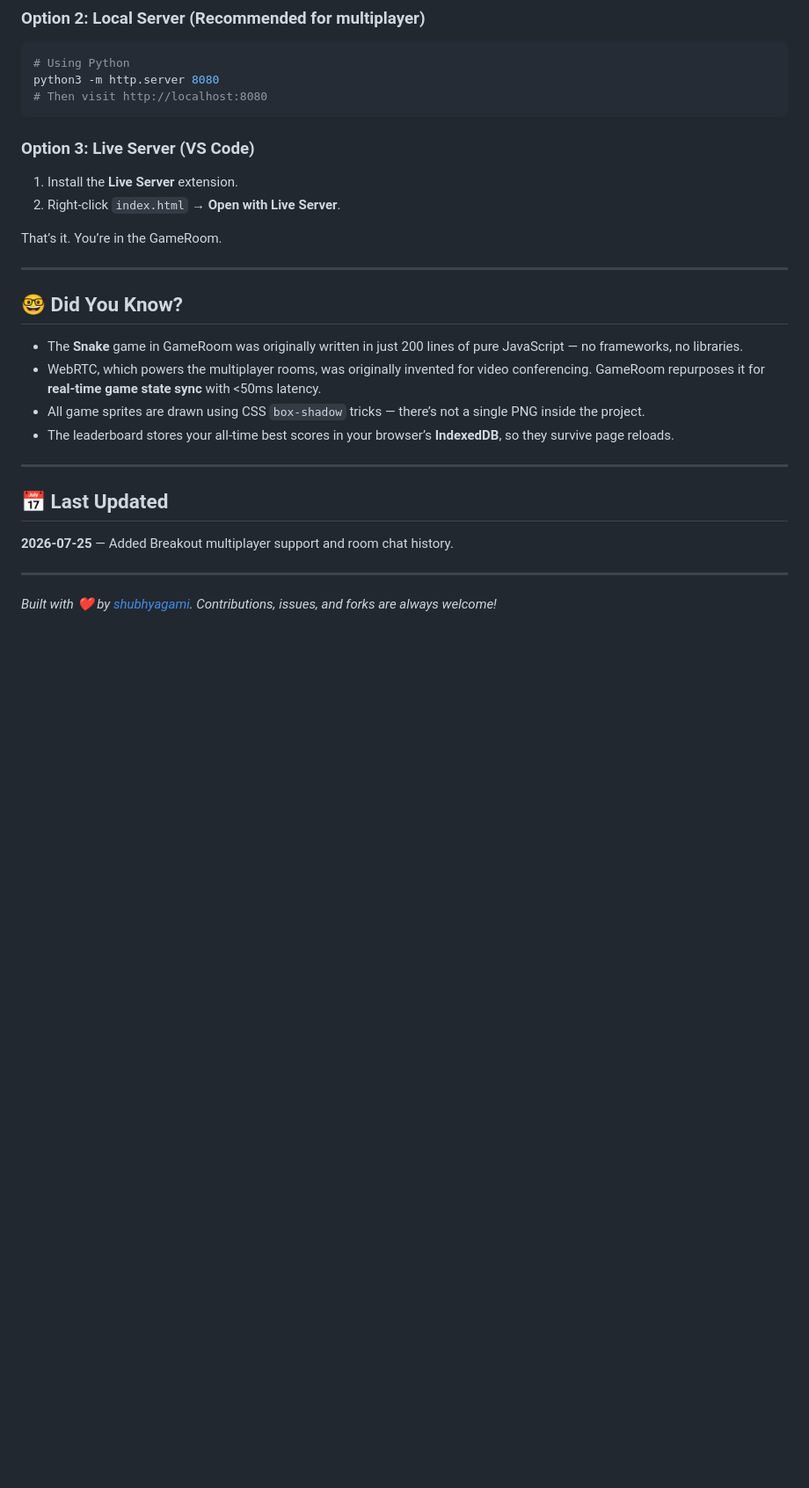
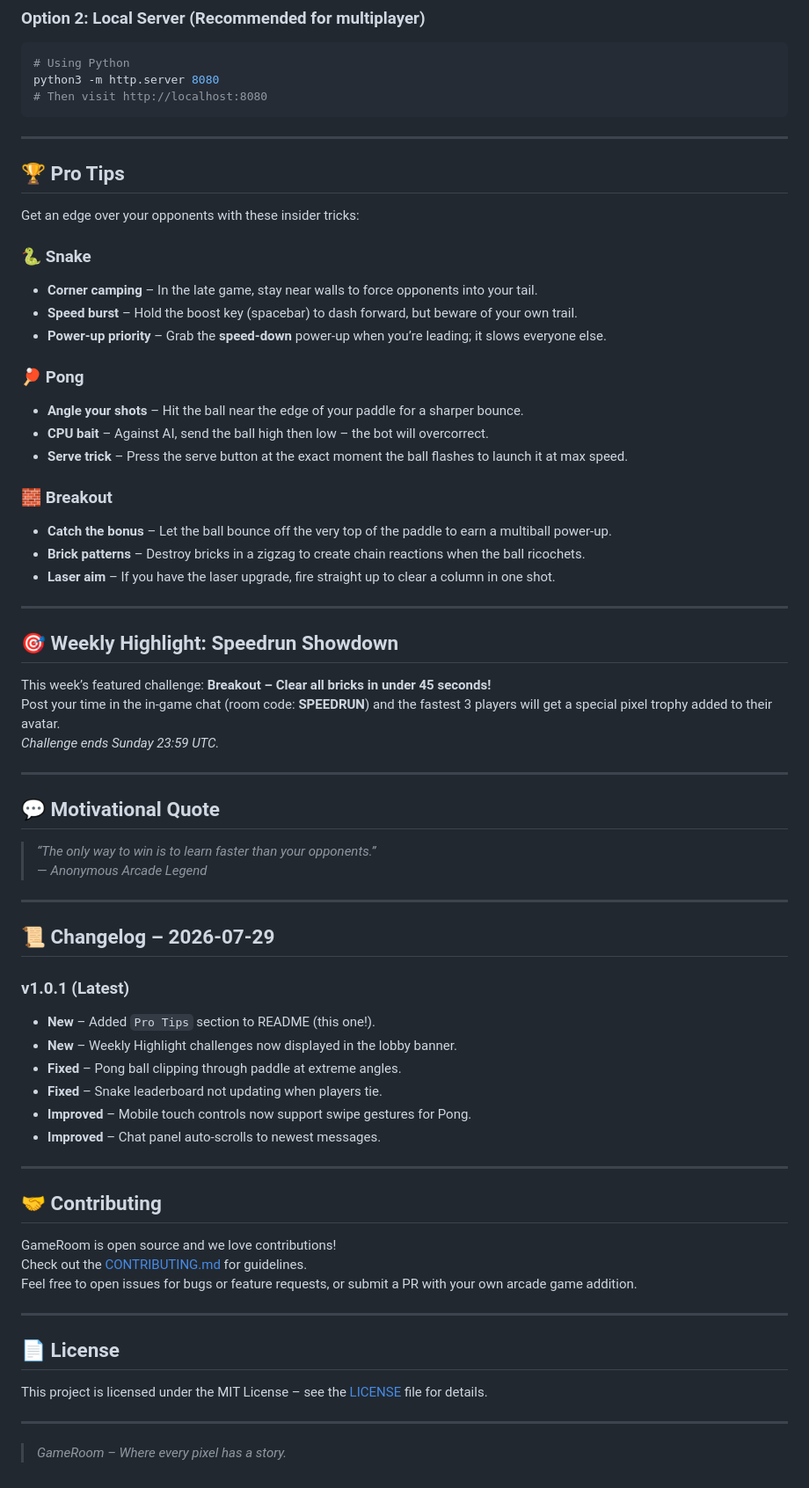
Before and after one commit to shubhyagami/gameroom, a Markdown page: README.md, the part around one of its changes. Shown at 88% size. Drawn GitHub-style; blank space fills up the shorter version.

Commit message:
docs: update README [enhance] | TVA temporal update 2026-07-29 00:46

````diff
--- a/README.md
+++ b/README.md
@@ -85,28 +87,68 @@ python3 -m http.server 8080
 # Then visit http://localhost:8080
 ```
 
-### Option 3: Live Server (VS Code)
+---
 
-1. Install the **Live Server** extension.
-2. Right‑click `index.html` → **Open with Live Server**.
+## 🏆 Pro Tips
 
-That’s it. You’re in the GameRoom.
+Get an edge over your opponents with these insider tricks:
+
+### 🐍 Snake
+- **Corner camping** – In the late game, stay near walls to force opponents into your tail.
+- **Speed burst** – Hold the boost key (spacebar) to dash forward, but beware of your own trail.
+- **Power‑up priority** – Grab the **speed‑down** power‑up when you’re leading; it slows everyone else.
+
+### 🏓 Pong
+- **Angle your shots** – Hit the ball near the edge of your paddle for a sharper bounce.
+- **CPU bait** – Against AI, send the ball high then low – the bot will overcorrect.
+- **Serve trick** – Press the serve button at the exact moment the ball flashes to launch it at max speed.
+
+### 🧱 Breakout
+- **Catch the bonus** – Let the ball bounce off the very top of the paddle to earn a multiball power‑up.
+- **Brick patterns** – Destroy bricks in a zigzag to create chain reactions when the ball ricochets.
+- **Laser aim** – If you have the laser upgrade, fire straight up to clear a column in one shot.
 
 ---
 
-## 🤓 Did You Know?
+## 🎯 Weekly Highlight: Speedrun Showdown
 
-- The **Snake** game in GameRoom was originally written in just 200 lines of pure JavaScript — no frameworks, no libraries.
-- WebRTC, which powers the multiplayer rooms, was originally invented for video conferencing. GameRoom repurposes it for **real‑time game state sync** with <50ms latency.
-- All game sprites are drawn using CSS `box-shadow` tricks — there’s not a single PNG inside the project.
-- The leaderboard stores your all‑time best scores in your browser’s **IndexedDB**, so they survive page reloads.
+This week’s featured challenge: **Breakout – Clear all bricks in under 45 seconds!**
+Post your time in the in‑game chat (room code: **SPEEDRUN**) and the fastest 3 players will get a special pixel trophy added to their avatar.
+*Challenge ends Sunday 23:59 UTC.*
 
 ---
 
-## 📅 Last Updated
+## 💬 Motivational Quote
 
-**2026‑07‑25** — Added Breakout multiplayer support and room chat history.
+> *“The only way to win is to learn faster than your opponents.”*
+> — *Anonymous Arcade Legend*
 
 ---
 
-*Built with ❤️ by [shubhyagami](https://github.com/shubhyagami). Contributions, issues, and forks are always welcome!*
+## 📜 Changelog – 2026‑07‑29
+
+### v1.0.1 (Latest)
+- **New** – Added `Pro Tips` section to README (this one!).
+- **New** – Weekly Highlight challenges now displayed in the lobby banner.
+- **Fixed** – Pong ball clipping through paddle at extreme angles.
+- **Fixed** – Snake leaderboard not updating when players tie.
+- **Improved** – Mobile touch controls now support swipe gestures for Pong.
+- **Improved** – Chat panel auto‑scrolls to newest messages.
+
+---
+
+## 🤝 Contributing
+
+GameRoom is open source and we love contributions!
+Check out the [CONTRIBUTING.md](CONTRIBUTING.md) for guidelines.
+Feel free to open issues for bugs or feature requests, or submit a PR with your own arcade game addition.
+
+---
+
+## 📄 License
+
+This project is licensed under the MIT License – see the [LICENSE](LICENSE) file for details.
+
+---
+
+> *GameRoom – Where every pixel has a story.*
````
Also changed, not shown: other parts of README.md (+2 -0 lines).
